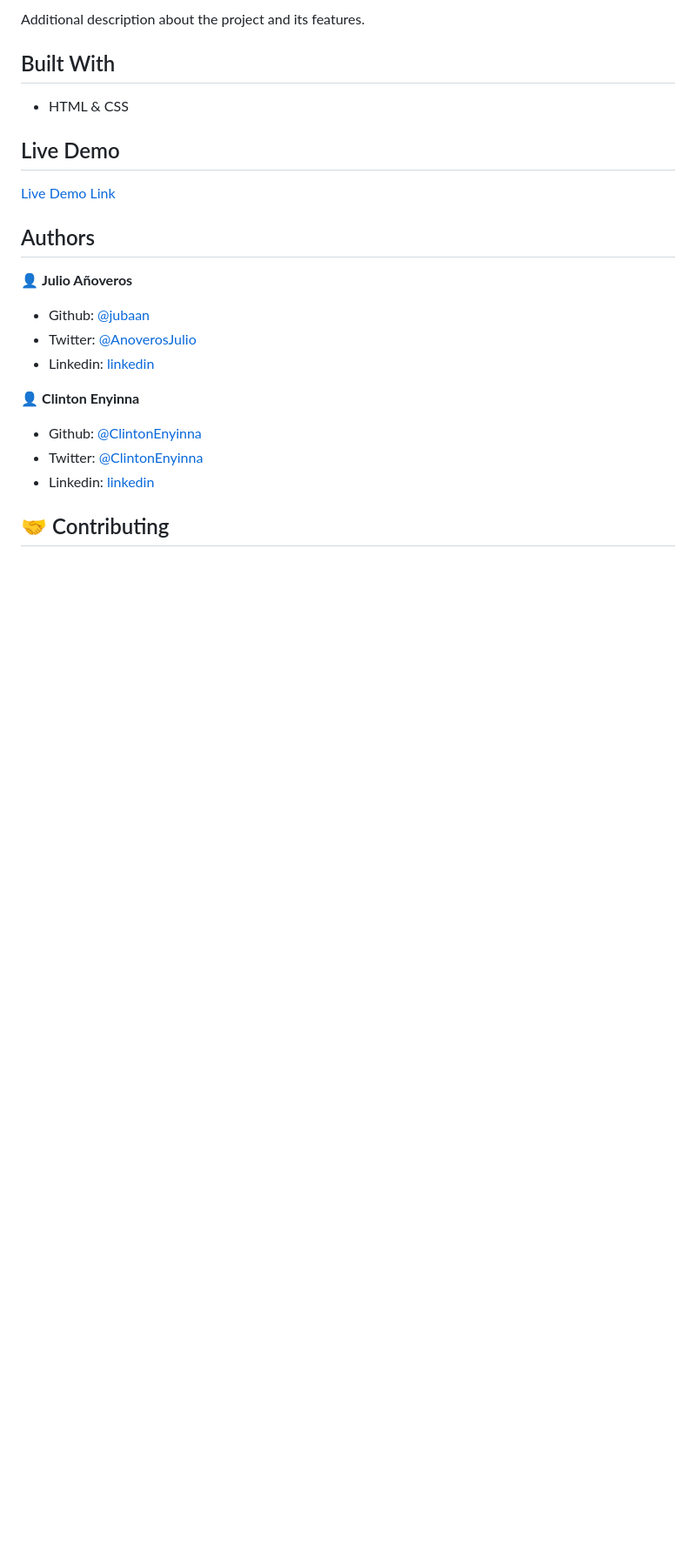
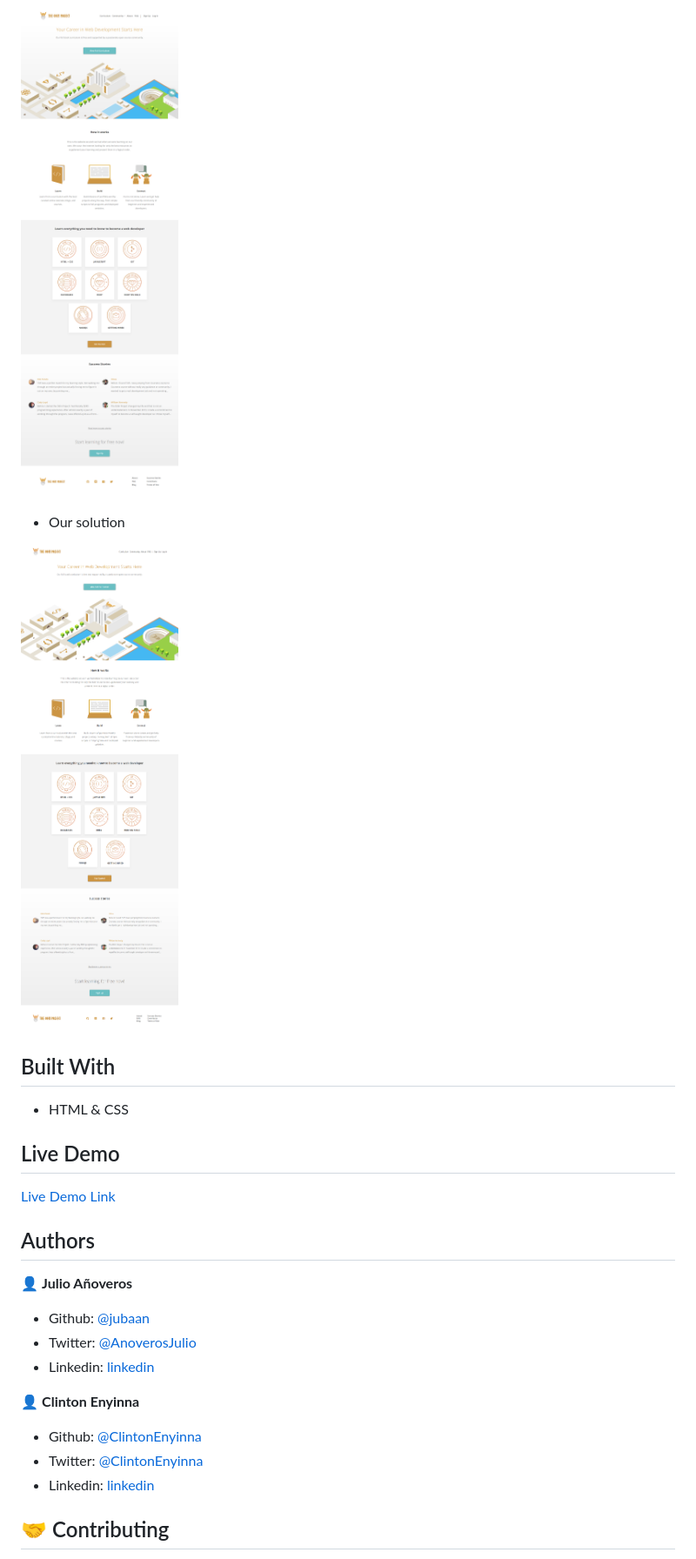
Before and after one commit to ClintonEnyinna/Project--Design-Your-Own-Grid, a Markdown page: README.md, the part around the change printed below. Shown: that part at 87% size. Drawn GitHub-style; pictures changed too: assets/img/clone_top.png (added), assets/img/top.png (added); blank space fills up the shorter version.

Commit message:
DOC: add original and clone images to the repo and modify links in the README.md file

```diff
--- a/README.md
+++ b/README.md
@@ -8,5 +8,9 @@ For more information about the project visit [The Odin Project](https://www.theo
 
-Additional description about the project and its features.
+![The Odin Project](./assets/img/top.png)
+
+- Our solution
+
+![Clone](./assets/img/clone_top.png)
 
 ## Built With
 
```
Also changed, not shown: other parts of README.md (+2 -2 lines).
